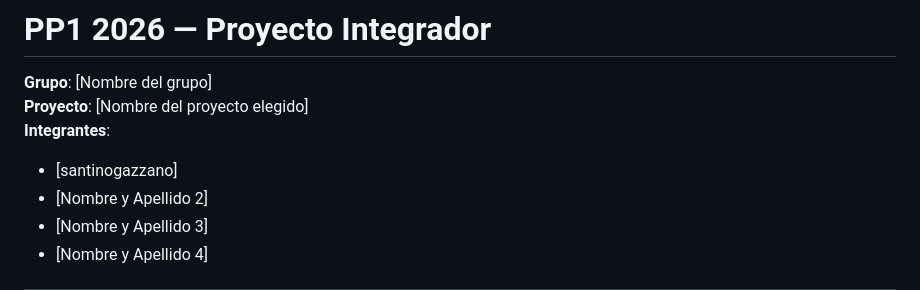
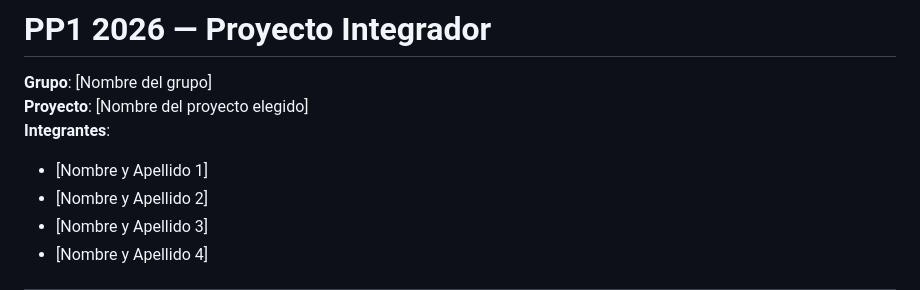
Before and after one commit to stnr0x/PP1-2026-grupo4, a Markdown page: README.md, the part around the change. Rendered like a GitHub page.

```diff
--- a/README.md
+++ b/README.md
@@ -3,7 +3,7 @@
 **Grupo**: [Nombre del grupo]
 **Proyecto**: [Nombre del proyecto elegido]
 **Integrantes**:
-- [santinogazzano]
+- [Nombre y Apellido 1]
 - [Nombre y Apellido 2]
 - [Nombre y Apellido 3]
 - [Nombre y Apellido 4]
```
